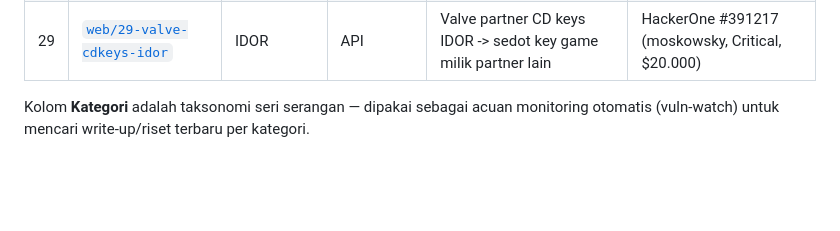
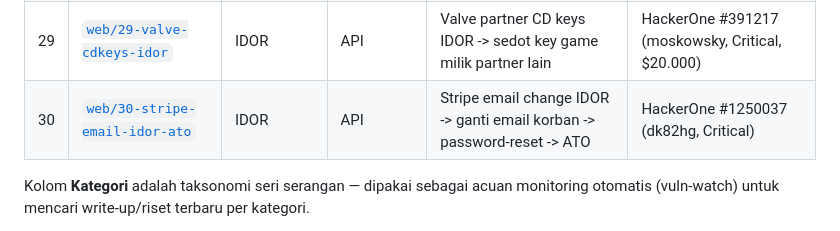
Before and after one commit to hengkerrusia/fixthecode, a Markdown page: README.md, the part around the change. Drawn GitHub-style; blank space fills up the shorter version.

Commit message:
README: tambah Lab 30 ke daftar lab (IDOR, Stripe H1 #1250037)

```diff
--- a/README.md
+++ b/README.md
@@ -71,6 +71,7 @@ Kategori top-level dibuat lebar dan stabil (`web`, `api`, `network`, `crypto`, `
 | 27 | [`web/27-khan-academy-regex-bypass`](labs/web/27-khan-academy-regex-bypass/) | Open Redirect | Login form | Regex allowlist lupa escape titik -> 1-click ATO via transfer token | HackerOne #3723458 (Khan Academy) |
 | 28 | [`web/28-paypal-idor-privesc`](labs/web/28-paypal-idor-privesc/) | IDOR | API | PayPal IDOR tambah-user lintas merchant → privilege escalation | HackerOne #415081 (born2hack, High 7.1, $10.500) |
 | 29 | [`web/29-valve-cdkeys-idor`](labs/web/29-valve-cdkeys-idor/) | IDOR | API | Valve partner CD keys IDOR -> sedot key game milik partner lain | HackerOne #391217 (moskowsky, Critical, $20.000) |
+| 30 | [`web/30-stripe-email-idor-ato`](labs/web/30-stripe-email-idor-ato/) | IDOR | API | Stripe email change IDOR -> ganti email korban -> password-reset -> ATO | HackerOne #1250037 (dk82hg, Critical) |
 
 Kolom **Kategori** adalah taksonomi seri serangan — dipakai sebagai acuan monitoring
 otomatis (vuln-watch) untuk mencari write-up/riset terbaru per kategori.
```
